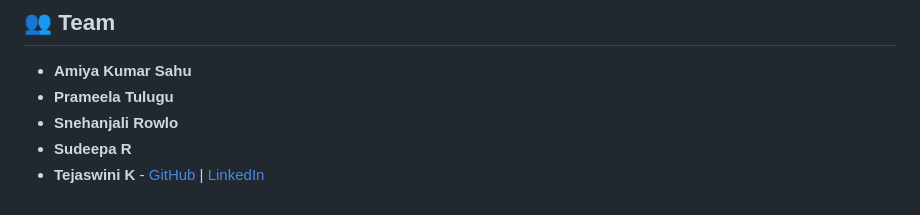
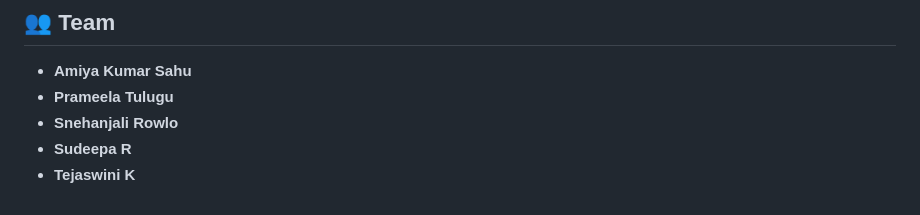
Before and after one commit to ewfx/catfe-test-genie, a Markdown page: README.md, the part around the change. Drawn GitHub-style.

```diff
--- a/README.md
+++ b/README.md
@@ -101,4 +101,4 @@ We tapped into Google Cloud Platform’s AI prowess, leveraging their $300 free
 - **Prameela Tulugu**
 - **Snehanjali Rowlo**
 - **Sudeepa R**
-- **Tejaswini K** - [GitHub](#) | [LinkedIn](#)
+- **Tejaswini K**
```
